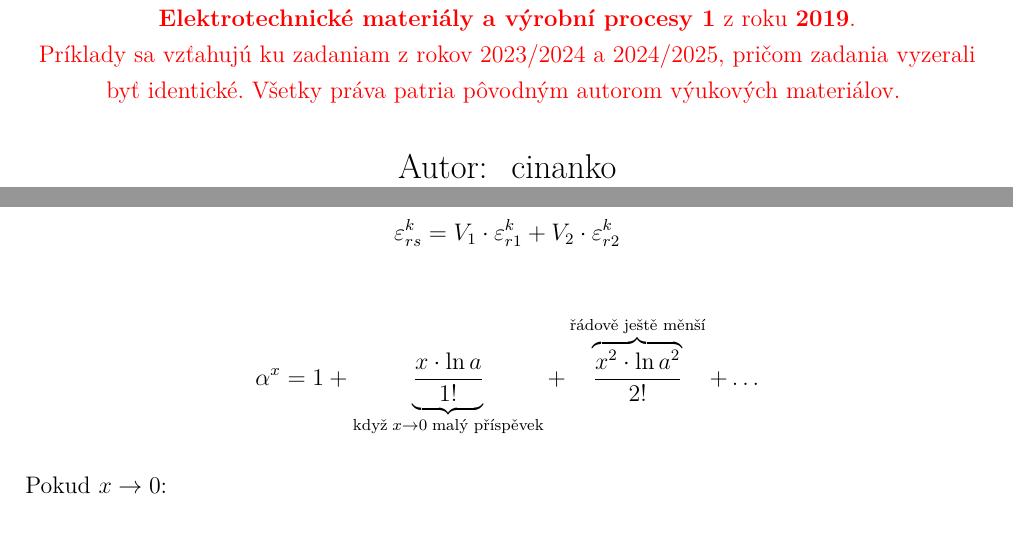
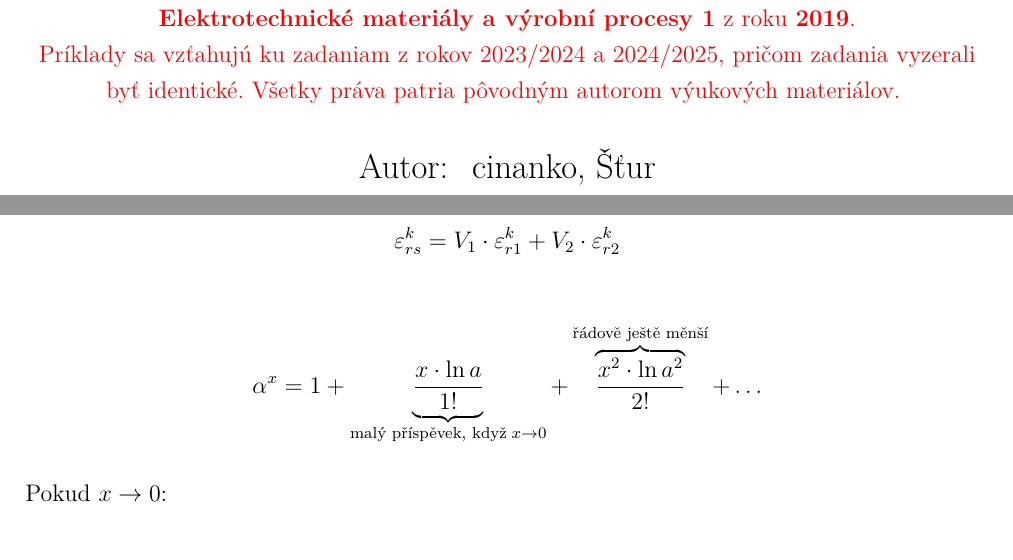
Before and after one commit to StefikMichal/EMV1_priklady, a LaTeX document (priklady.tex): two parts of pages 1 and 4 of 14, joined at a grey line, cut so that both start at the same text. Compiled offline with pdfLaTeX; a LaTeX package or settings file that is missing is left out.

Commit message:
Úprava autorů, inkrementace verze, oprava drobných překlepů

```diff
--- a/priklady.tex
+++ b/priklady.tex
@@ -10,8 +10,8 @@
 
 \newcommand{\predmet}{Elektrotechnické materiály a výrobní procesy I}
 \newcommand{\dokument}{Neoficiální sbírka příkladů částí dielektrických materiálů a polovodičů}
-\newcommand{\autor}{cinanko}
-\newcommand{\verze}{0.5}
+\newcommand{\autor}{cinanko, Šťur}
+\newcommand{\verze}{0.6}
 
 %\usepackage{fancyhdr}
 %\setlength{\headsep}{5pt}
@@ -150,7 +150,7 @@ v němž $V_1$ a $V_2$ jsou poměrné objemové podíly obou látek a $k$ je emp
 \end{equation*}
 
 \begin{equation*}
-    \alpha^x = 1 + \underbrace{\frac{x \cdot \ln a}{1!}}_{\textrm{když} \; x \rightarrow 0 \; \textrm{malý příspěvek}} + \overbrace{\frac{x^2 \cdot \ln a^2}{2!}}^{\textrm{řádově ještě měnší}} + \dots
+    \alpha^x = 1 + \underbrace{\frac{x \cdot \ln a}{1!}}_{\textrm{malý příspěvek, když} \; x \rightarrow 0} + \overbrace{\frac{x^2 \cdot \ln a^2}{2!}}^{\textrm{řádově ještě měnší}} + \dots
 \end{equation*}
 
 Pokud $x\rightarrow 0$:
```
Also changed, not shown: priklady.pdf.
